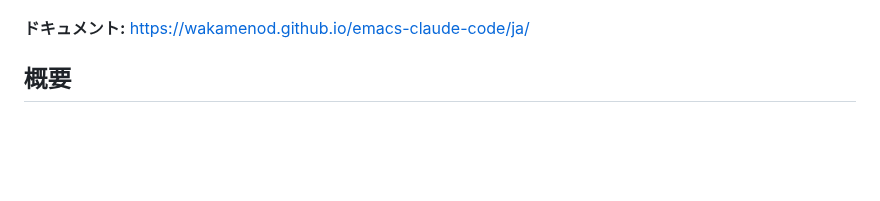
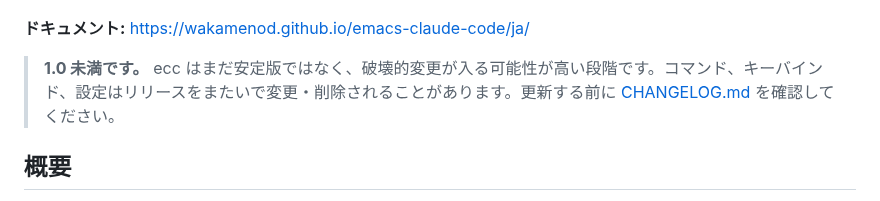
Before and after one commit to wakamenod/emacs-claude-code, a Markdown page: README.ja.md, the part around the change. Drawn GitHub-style; blank space fills up the shorter version.

```diff
--- a/README.ja.md
+++ b/README.ja.md
@@ -12,6 +12,8 @@ Claude Code CLI 向けの Emacs クライアントです。通常の Emacs バ
 ![セッション：プロンプトを送り、Edit を許可すると、左のソースバッファが変更を取り込む](docs/images/session.gif)
 
 **ドキュメント:** <https://wakamenod.github.io/emacs-claude-code/ja/>
+
+> **1.0 未満です。** ecc はまだ安定版ではなく、破壊的変更が入る可能性が高い段階です。コマンド、キーバインド、設定はリリースをまたいで変更・削除されることがあります。更新する前に [CHANGELOG.md](CHANGELOG.md) を確認してください。
 
 ## 概要
 
```
Also changed, not shown: README.md (+2 -0 lines).
